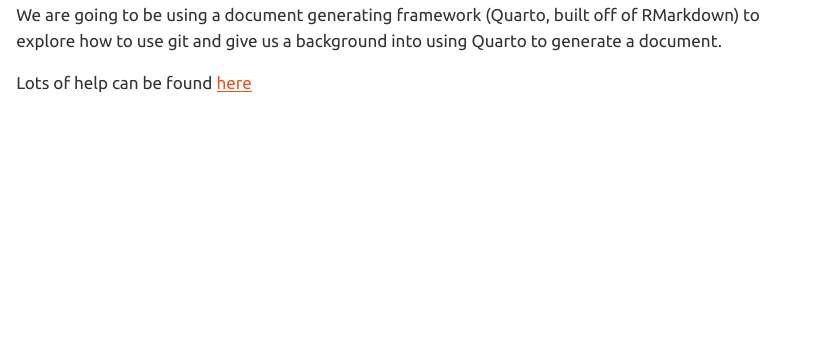
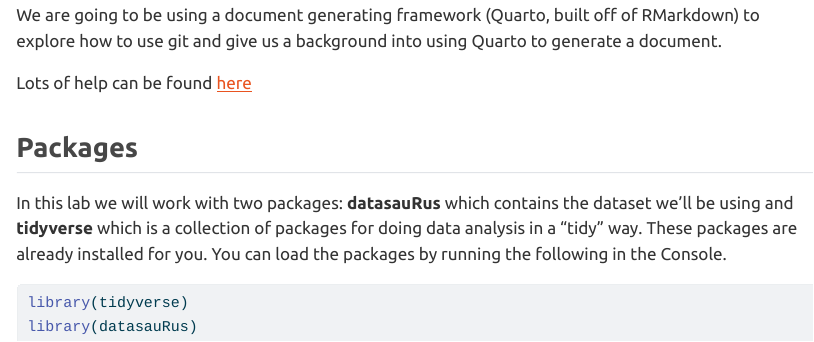
Before and after one commit to yafanyu/Working_git_projects, a Quarto document (2023-09-11-WorkingWithQuarto.qmd): the page in a window 1100 px wide, from 270 px down. The pictures show the output file 2023-09-11-WorkingWithQuarto.html that the author committed with the source, opened offline.

Commit message:
added in libraries

````diff
--- a/2023-09-11-WorkingWithQuarto.qmd
+++ b/2023-09-11-WorkingWithQuarto.qmd
@@ -23,3 +23,18 @@
 We are going to be using a document generating framework (Quarto, built off of RMarkdown) to explore how to use git and give us a background into using Quarto to generate a document.
 
 Lots of help can be found [here](https://quarto.org/docs/guide/)
+
+## Packages
+
+In this lab we will work with two packages: **datasauRus** which contains the dataset we'll be using and **tidyverse** which is a collection of packages for doing data analysis in a "tidy" way. These packages are already installed for you. You can load the packages by running the following in the Console.
+
+
+```{r}
+#| label: our_first_chunk
+#| message: false
+#| warning: false
+#| eval: false
+
+library(tidyverse)
+library(datasauRus)
+```
````
Also changed, not shown: 2023-09-11-WorkingWithQuarto.html.
